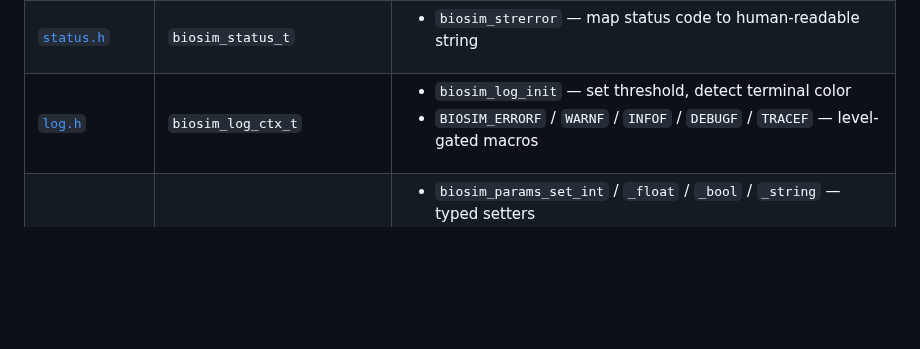
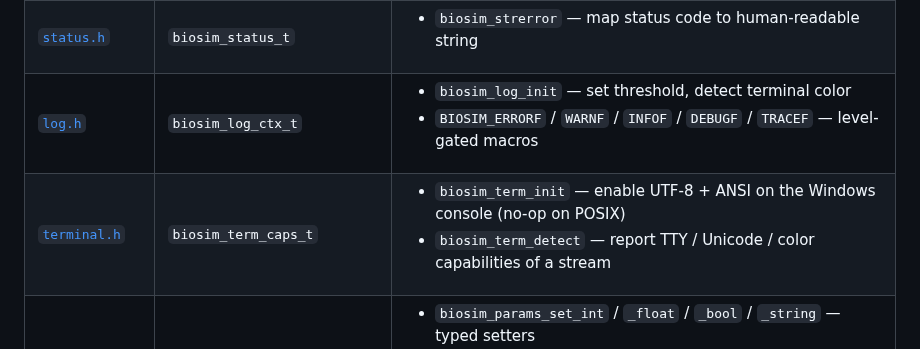
Before and after one commit to Meuna/biosim4-gpu, a Markdown page: docs/architecture.md, the part around the change. GitHub-like rendering; blank space fills up the shorter version.

Commit message:
docs: list terminal.h in the core architecture table (#108)
Co-Authored-By: Claude Opus 4.8 <noreply@anthropic.com>
Claude-Session: https://claude.ai/code/session_016zJEEXcTUjswkayqriLavR

```diff
--- a/docs/architecture.md
+++ b/docs/architecture.md
@@ -72,6 +72,7 @@ future GPU simulator need with identical behavior.
 | [`rng.h`](../packages/core/include/biosim/core/rng.h) | — | <ul><li>`biosim_rng_next` — advance xorshift64 and return state</li><li>`biosim_rng_seed` — initialize from two uint64_t seeds</li></ul> |
 | [`status.h`](../packages/core/include/biosim/core/status.h) | `biosim_status_t` | <ul><li>`biosim_strerror` — map status code to human-readable string</li></ul> |
 | [`log.h`](../packages/core/include/biosim/core/log.h) | `biosim_log_ctx_t` | <ul><li>`biosim_log_init` — set threshold, detect terminal color</li><li>`BIOSIM_ERRORF` / `WARNF` / `INFOF` / `DEBUGF` / `TRACEF` — level-gated macros</li></ul> |
+| [`terminal.h`](../packages/core/include/biosim/core/terminal.h) | `biosim_term_caps_t` | <ul><li>`biosim_term_init` — enable UTF-8 + ANSI on the Windows console (no-op on POSIX)</li><li>`biosim_term_detect` — report TTY / Unicode / color capabilities of a stream</li></ul> |
 | [`params.h`](../packages/core/include/biosim/core/params.h) | `biosim_params_t`, `biosim_param_entry_t` | <ul><li>`biosim_params_set_int` / `_float` / `_bool` / `_string` — typed setters</li><li>`biosim_params_get_int` / `_float` / `_bool` / `_string` — typed getters (abort on type mismatch)</li><li>`biosim_params_find` — locate an entry by key</li></ul> |
 
 `biosim_sim_t` is the complete simulation state. Call `biosim_sim_create` with a
```
